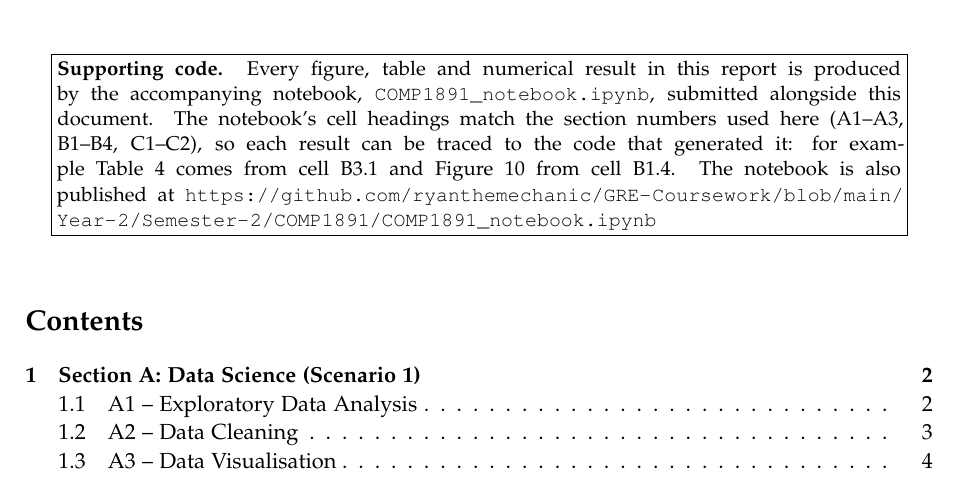
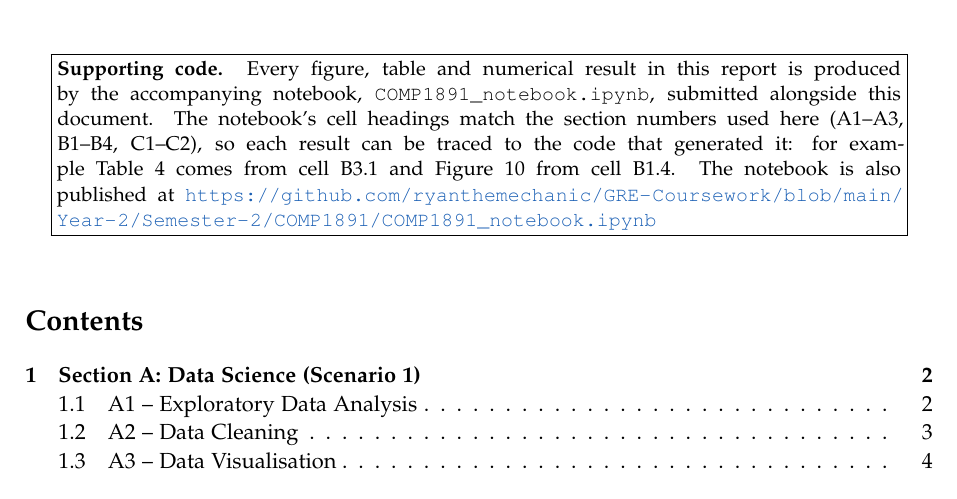
Before and after one commit to ryanthemechanic/GRE-Coursework, a LaTeX document (Year-2/Semester-2/COMP1891/report/report.tex): part of page 1 of 18, cut so that both start at the same text. Compiled offline with pdfLaTeX.

Commit message:
COMP1891 report: make external links visibly clickable
hyperref was loaded with [hidelinks], so the GitHub URL was a working link
rendered in body-text black with no underline - indistinguishable from plain
text. External URLs are now coloured; internal cross-references and the contents
list stay black so the body text is unchanged.

```diff
--- a/Year-2/Semester-2/COMP1891/report/report.tex
+++ b/Year-2/Semester-2/COMP1891/report/report.tex
@@ -21,7 +21,16 @@
 \usepackage{amsmath}
 \usepackage{caption}
 \usepackage{float}
-\usepackage[hidelinks]{hyperref}
+\usepackage{hyperref}
+% External URLs are coloured so they read as clickable; internal cross-references
+% and the contents list stay black, which keeps the body text calm.
+\hypersetup{
+  colorlinks = true,
+  urlcolor   = [HTML]{1A5FB4},
+  linkcolor  = black,
+  citecolor  = black,
+  breaklinks = true,
+}
 \usepackage{xcolor}
 
 \graphicspath{{../figures/}{../}{./}}
```
Also changed, not shown: Year-2/Semester-2/COMP1891/report/report.pdf.
